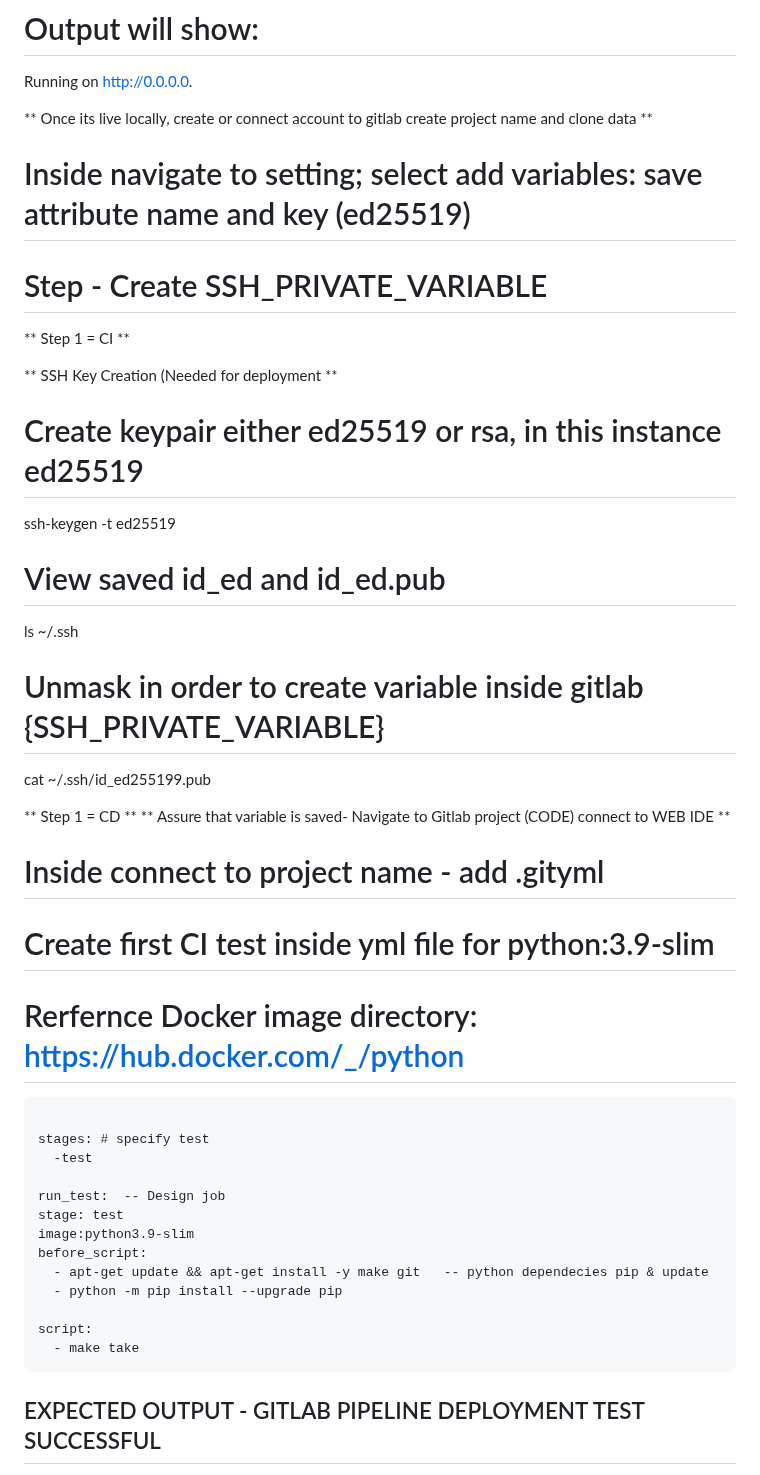
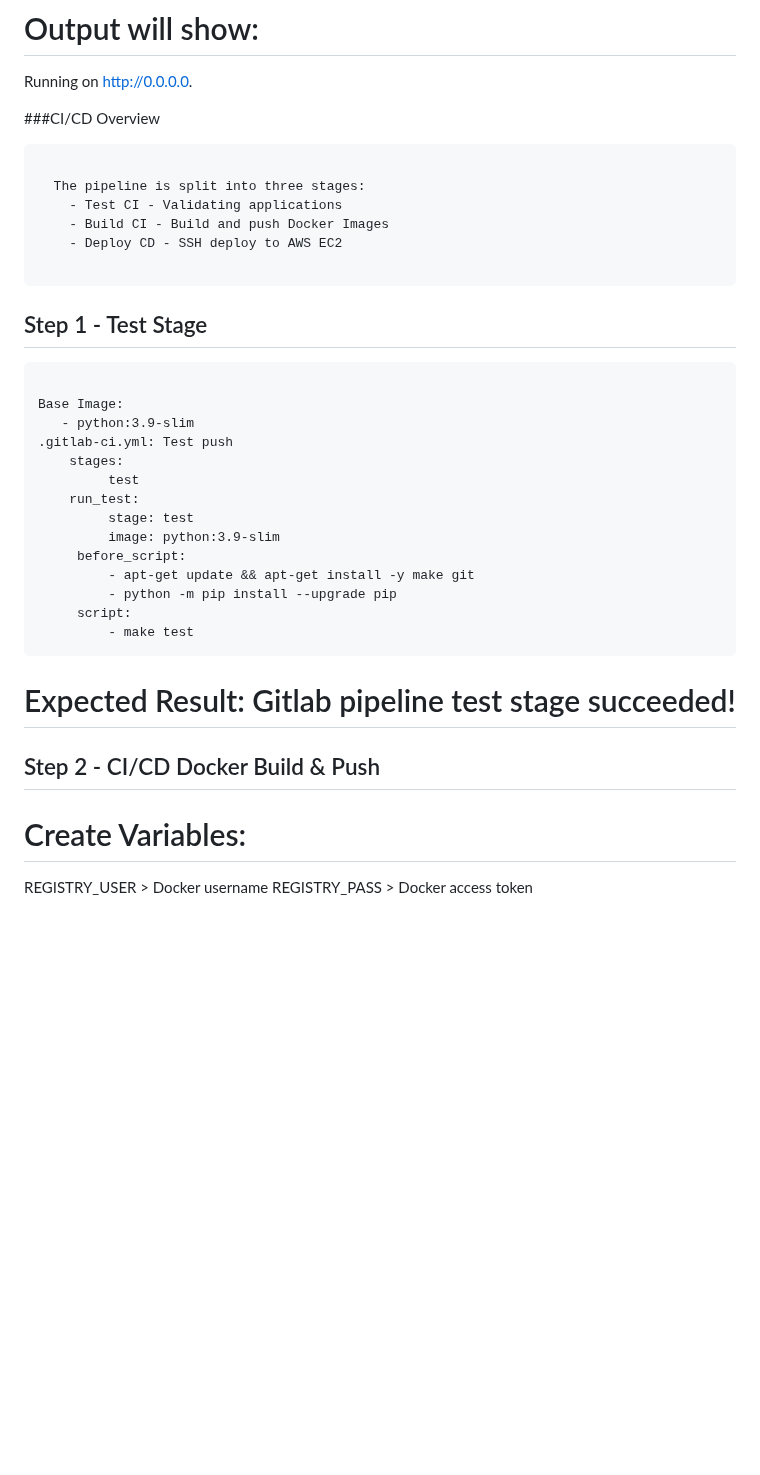
Before and after one commit to imartinez-88/python-demoapp-cicd, a Markdown page: README.md, the part around one of its changes. Drawn GitHub-style; blank space fills up the shorter version.

```diff
--- a/README.md
+++ b/README.md
@@ -115,47 +108,37 @@ Running on http://0.0.0.0.
 
 
 
-
-** Once its live locally, create or connect account to gitlab create project name and clone data **
-# Inside navigate to setting; select add variables: save attribute name and key (ed25519)
-  # Step - Create SSH_PRIVATE_VARIABLE
-
-** Step 1 = CI **
-
-** SSH Key Creation (Needed for deployment **
-
-# Create keypair either ed25519 or rsa, in this instance ed25519
-ssh-keygen -t ed25519
-
-# View saved id_ed and id_ed.pub
-ls ~/.ssh
-
-# Unmask in order to create variable inside gitlab {SSH_PRIVATE_VARIABLE}
-cat ~/.ssh/id_ed255199.pub
+###CI/CD Overview
+<pre>
+  The pipeline is split into three stages:
+    - Test CI - Validating applications
+    - Build CI - Build and push Docker Images
+    - Deploy CD - SSH deploy to AWS EC2
+  </pre>
 
 
-** Step 1 = CD **
-** Assure that variable is saved- Navigate to Gitlab project (CODE) connect to WEB IDE **
-
-# Inside connect to project name - add .gityml
-# Create first CI test inside yml file for python:3.9-slim
-# Rerfernce Docker image directory: https://hub.docker.com/_/python
+## Step 1 - Test Stage
 <pre>
-stages: # specify test
-  -test
-
-run_test:  -- Design job
-stage: test
-image:python3.9-slim
-before_script:
-  - apt-get update && apt-get install -y make git   -- python dependecies pip & update
-  - python -m pip install --upgrade pip
-
-script:
-  - make take
+Base Image:
+   - python:3.9-slim
+.gitlab-ci.yml: Test push
+    stages:
+         test
+    run_test:
+         stage: test
+         image: python:3.9-slim
+     before_script:
+         - apt-get update && apt-get install -y make git
+         - python -m pip install --upgrade pip
+     script:
+         - make test
 </pre>
 
+# Expected Result: Gitlab pipeline test stage succeeded!
 
 
-## EXPECTED OUTPUT - GITLAB PIPELINE DEPLOYMENT TEST SUCCESSFUL ##
+## Step 2 - CI/CD Docker Build & Push
+  # Create Variables:
+  REGISTRY_USER > Docker username
+  REGISTRY_PASS > Docker access token
 
```
Also changed, not shown: other parts of README.md (+66 -113 lines).
